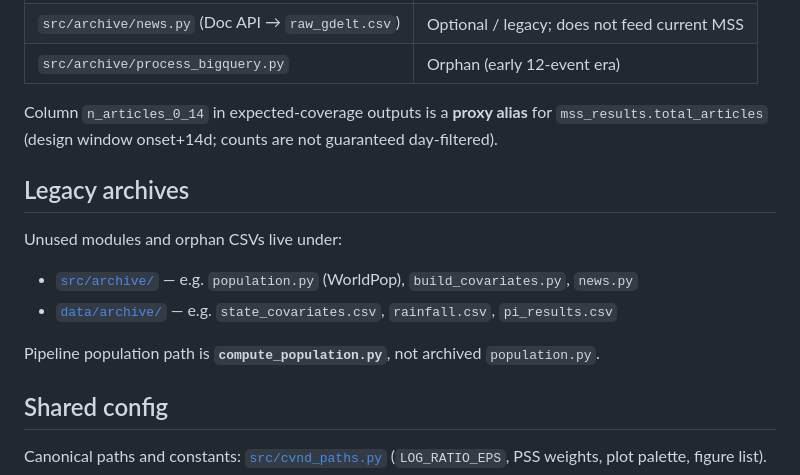
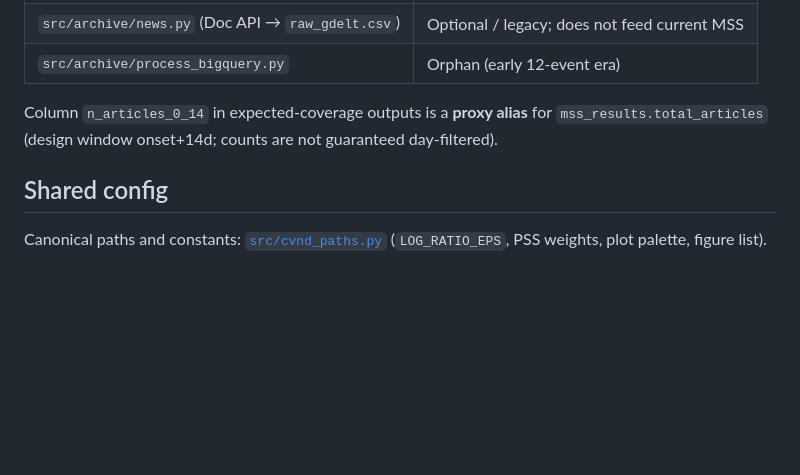
Before and after one commit to rokpolar/CVND, a Markdown page: README.md, the part around the change. GitHub-like rendering; blank space fills up the shorter version.

Commit message:
docs: remove leftover README notes

```diff
--- a/README.md
+++ b/README.md
@@ -106,15 +106,6 @@ Column `n_articles_0_14` in expected-coverage outputs is a **proxy alias** for
 `mss_results.total_articles` (design window onset+14d; counts are not guaranteed
 day-filtered).
 
-## Legacy archives
-
-Unused modules and orphan CSVs live under:
-
-- [`src/archive/`](src/archive/README.md) — e.g. `population.py` (WorldPop), `build_covariates.py`, `news.py`
-- [`data/archive/`](data/archive/README.md) — e.g. `state_covariates.csv`, `rainfall.csv`, `pi_results.csv`
-
-Pipeline population path is **`compute_population.py`**, not archived `population.py`.
-
 ## Shared config
 
 Canonical paths and constants: [`src/cvnd_paths.py`](src/cvnd_paths.py)
```
